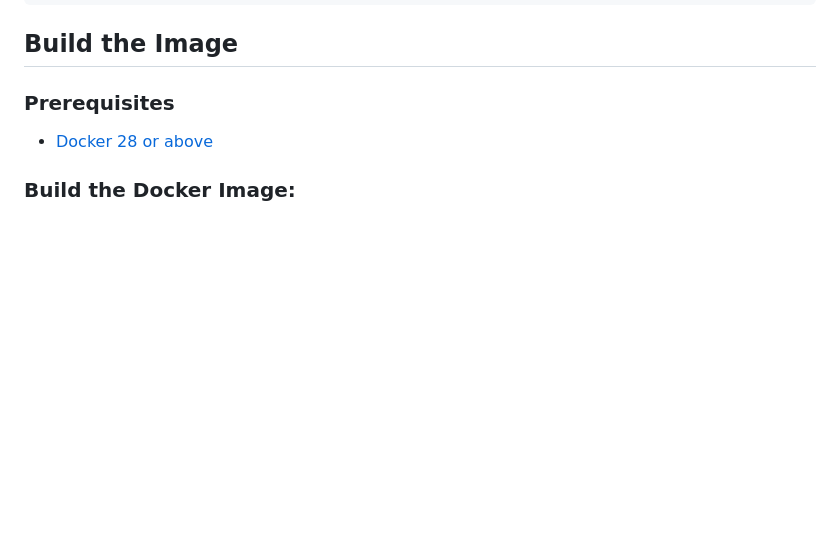
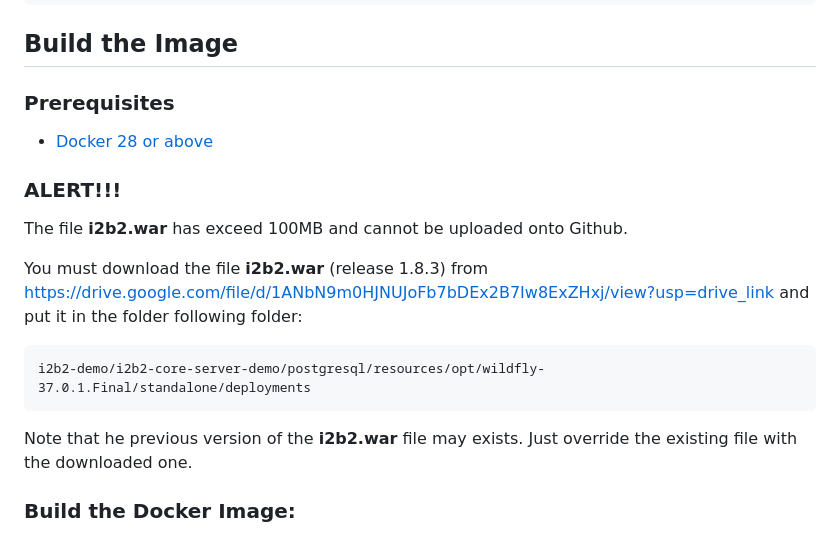
Before and after one commit to kvb2univpitt/i2b2-demo, a Markdown page: i2b2-core-server-demo/postgresql/README.md, the part around the change. Drawn GitHub-style; blank space fills up the shorter version.

Commit message:
Added info for downloading the latest i2b2 war file.

````diff
--- a/i2b2-core-server-demo/postgresql/README.md
+++ b/i2b2-core-server-demo/postgresql/README.md
@@ -91,6 +91,19 @@ docker rmi kvb2univpitt/i2b2-core-server-demo-postgresql:v1.8.3.2026.07
 
 - [Docker 28 or above](https://docs.docker.com/get-docker/)
 
+### ALERT!!!
+
+The file **i2b2.war** has exceed 100MB and cannot be uploaded onto Github.
+
+You must download the file **i2b2.war** (release 1.8.3) from [https://drive.google.com/file/d/1ANbN9m0HJNUJoFb7bDEx2B7Iw8ExZHxj/view?usp=drive_link](https://drive.google.com/file/d/1ANbN9m0HJNUJoFb7bDEx2B7Iw8ExZHxj/view?usp=drive_link) and put it in the folder following folder:
+
+```
+i2b2-demo/i2b2-core-server-demo/postgresql/resources/opt/wildfly-37.0.1.Final/standalone/deployments
+```
+
+Note that he previous version of the **i2b2.war** file may exists.  Just override the existing file with the downloaded one.
+
+
 ### Build the Docker Image:
 
 Open up a terminal in the directory **i2b2-demo/i2b2-core-server-demo/postgresql**, where the ***Dockerfile*** file is, and execute the following command to build the image:
````
